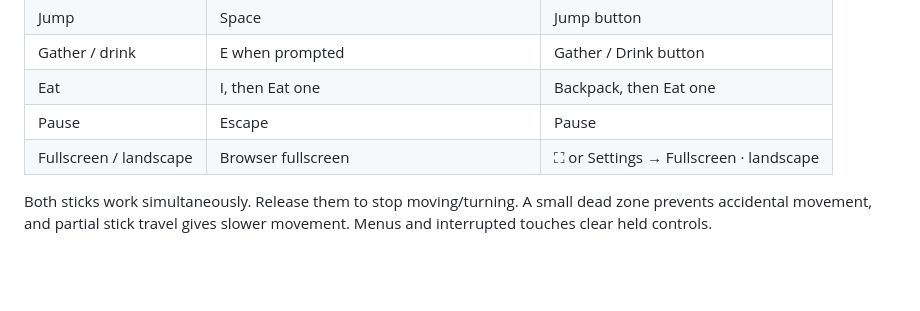
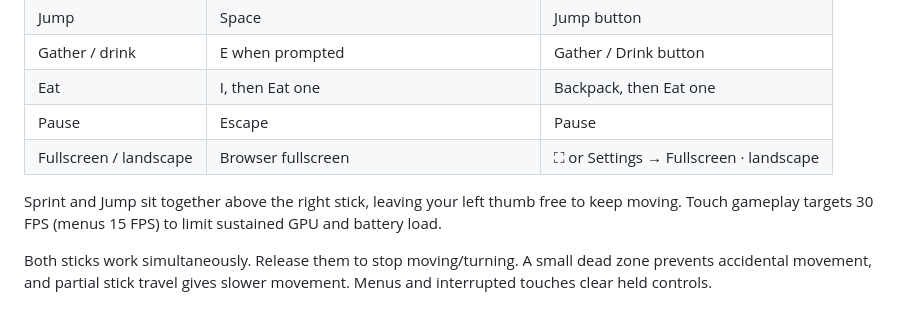
Before and after one commit to SamG-Coder/RealIsland, a Markdown page: docs/how-to-play.md, the part around the change. Drawn GitHub-style; blank space fills up the shorter version.

```diff
--- a/docs/how-to-play.md
+++ b/docs/how-to-play.md
@@ -22,6 +22,10 @@ creates local ripples and a wake.
 | Eat | I, then Eat one | Backpack, then Eat one |
 | Pause | Escape | Pause |
 | Fullscreen / landscape | Browser fullscreen | ⛶ or Settings → Fullscreen · landscape |
+
+Sprint and Jump sit together above the right stick, leaving your left thumb free
+to keep moving. Touch gameplay targets 30 FPS (menus 15 FPS) to limit sustained
+GPU and battery load.
 
 Both sticks work simultaneously. Release them to stop moving/turning. A small
 dead zone prevents accidental movement, and partial stick travel gives slower
```
Also changed, not shown: README.md (+5 -1 lines), docs/mobile-performance.md (added, +52 -0 lines), docs/screenshots/mobile-landscape.jpg, 8 other files.
